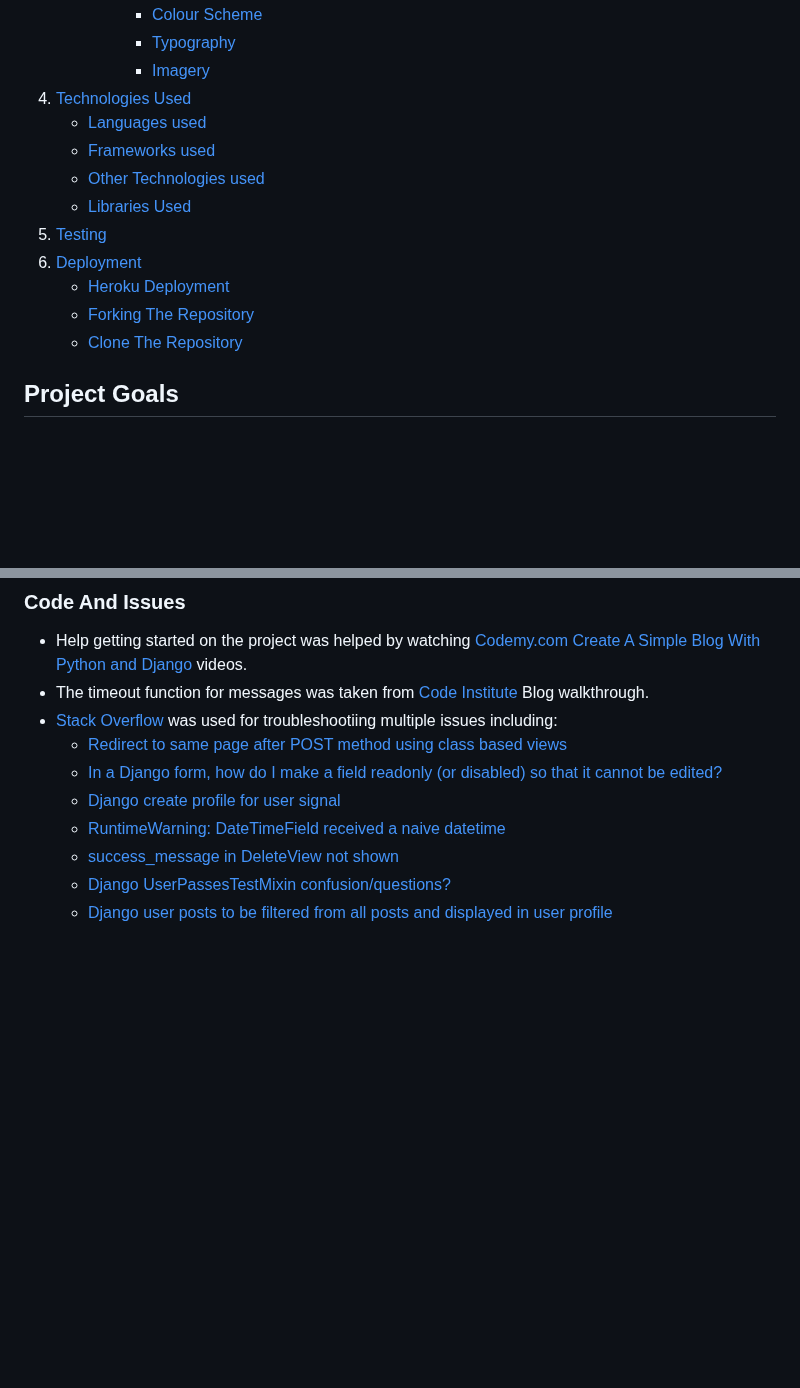
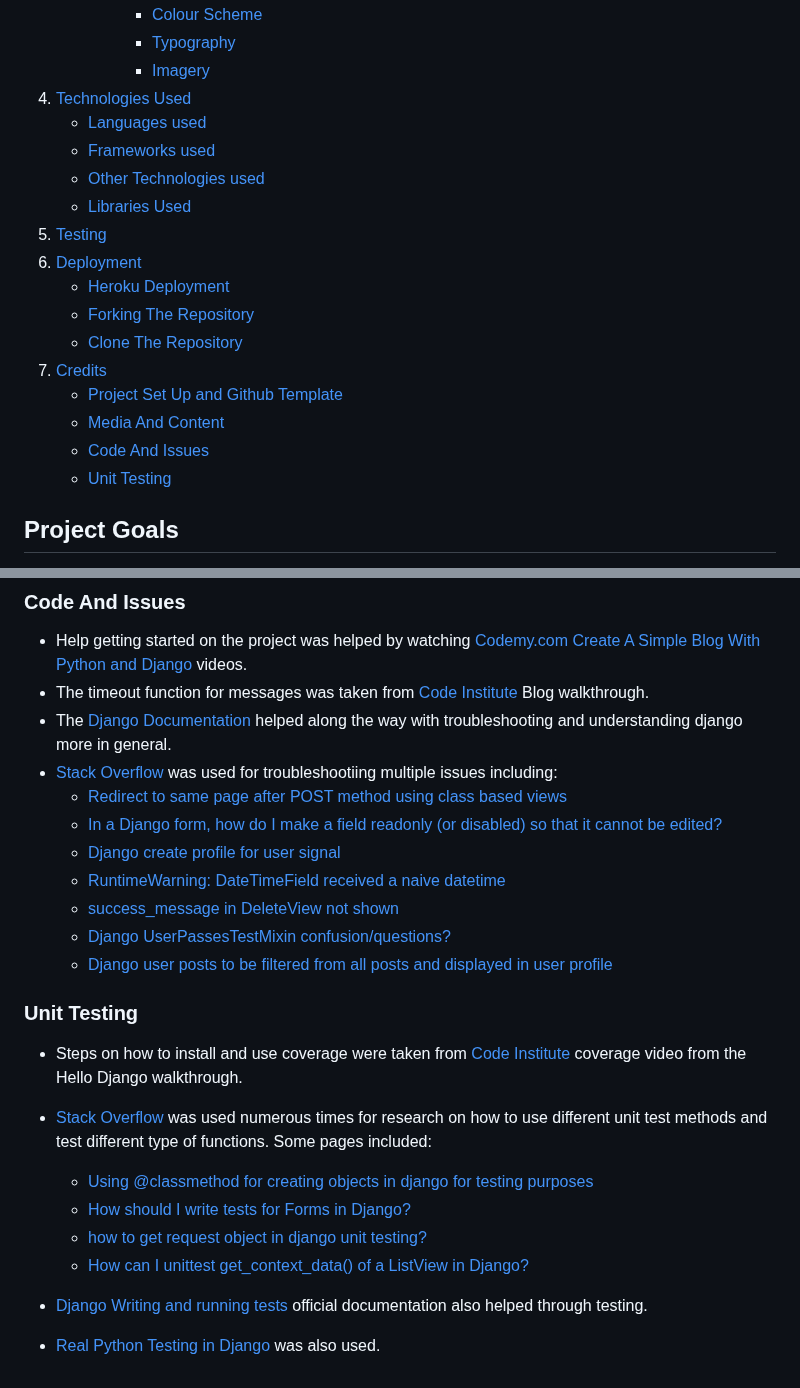
Before and after one commit to Code-Institute-Submissions/P4-Sports-Expert, a Markdown page: README.md, 2 parts joined by grey strips. Drawn GitHub-style; blank space fills up the shorter version.

Commit message:
Add rest of credits content to readme

```diff
--- a/README.md
+++ b/README.md
@@ -39,16 +39,22 @@ Developed by Sean Johnston for code institute Project Portfolio project 4.
           - [Colour Scheme](#colour-scheme)
           - [Typography](#typography)
           - [Imagery](#imagery)
-6. [Technologies Used](#technologies-used)
+4. [Technologies Used](#technologies-used)
     - [Languages used](#languages-used)
     - [Frameworks used](#frameworks-used)
     - [Other Technologies used](#other-technologies-used)
     - [Libraries Used](#libraries-used)
-7. [Testing](#testing)
-8. [Deployment](#deployment)
+5. [Testing](#testing)
+6. [Deployment](#deployment)
     - [Heroku Deployment](#heroku-deployment)
     - [Forking The Repository](#forking-the-repository)
     - [Clone The Repository](#clone-the-repository)
+7. [Credits](#credits)
+    - [Project Set Up and Github Template](#project-set-up-and-github-template)
+    - [Media And Content](#media-and-content)
+    - [Code And Issues](#code-and-issues)
+    - [Unit Testing](#unit-testing)
+
 
 
 
@@ -1409,6 +1415,7 @@ All testing that was done for the project can be Found In [TESTING.md](TESTING.m
 
 - Help getting started on the project was helped by watching [Codemy.com](https://www.youtube.com/@Codemycom) [Create A Simple Blog With Python and Django](https://www.youtube.com/watch?v=B40bteAMM_M) videos.
 - The timeout function for messages was taken from [Code Institute](https://learn.codeinstitute.net/) Blog walkthrough.
+- The [Django Documentation](https://docs.djangoproject.com/en/4.0/) helped along the way with troubleshooting and understanding django more in general.
 - [Stack Overflow](https://stackoverflow.com/) was used for troubleshootiing multiple issues including:
    - [Redirect to same page after POST method using class based views](https://stackoverflow.com/questions/39560175/redirect-to-same-page-after-post-method-using-class-based-views)
    - [In a Django form, how do I make a field readonly (or disabled) so that it cannot be edited?](https://stackoverflow.com/questions/324477/in-a-django-form-how-do-i-make-a-field-readonly-or-disabled-so-that-it-cannot)
@@ -1417,3 +1424,15 @@ All testing that was done for the project can be Found In [TESTING.md](TESTING.m
    - [success_message in DeleteView not shown](https://stackoverflow.com/questions/24822509/success-message-in-deleteview-not-shown)
    - [Django UserPassesTestMixin confusion/questions?](https://stackoverflow.com/questions/65241141/django-userpassestestmixin-confusion-questions)
    - [Django user posts to be filtered from all posts and displayed in user profile](https://stackoverflow.com/questions/44693599/django-user-posts-to-be-filtered-from-all-posts-and-displayed-in-user-profile)
+
+### **Unit Testing**
+
+ - Steps on how to install and use coverage were taken from [Code Institute](https://learn.codeinstitute.net/) coverage video from the Hello Django walkthrough.
+
+ - [Stack Overflow](https://stackoverflow.com/) was used numerous times for research on how to use different unit test methods and test different type of functions. Some pages included:
+   - [Using @classmethod for creating objects in django for testing purposes](https://stackoverflow.com/questions/55646726/using-classmethod-for-creating-objects-in-django-for-testing-purposes)
+   - [How should I write tests for Forms in Django?](https://stackoverflow.com/questions/7304248/how-should-i-write-tests-for-forms-in-django)
+   - [how to get request object in django unit testing?](https://stackoverflow.com/questions/10277748/how-to-get-request-object-in-django-unit-testing)
+   - [How can I unittest get_context_data() of a ListView in Django?](https://stackoverflow.com/questions/61580104/how-can-i-unittest-get-context-data-of-a-listview-in-django)
+ - [Django Writing and running tests](https://docs.djangoproject.com/en/4.2/topics/testing/overview/) official documentation also helped through testing.
+ - [Real Python Testing in Django](https://realpython.com/testing-in-django-part-1-best-practices-and-examples/) was also used.
```
